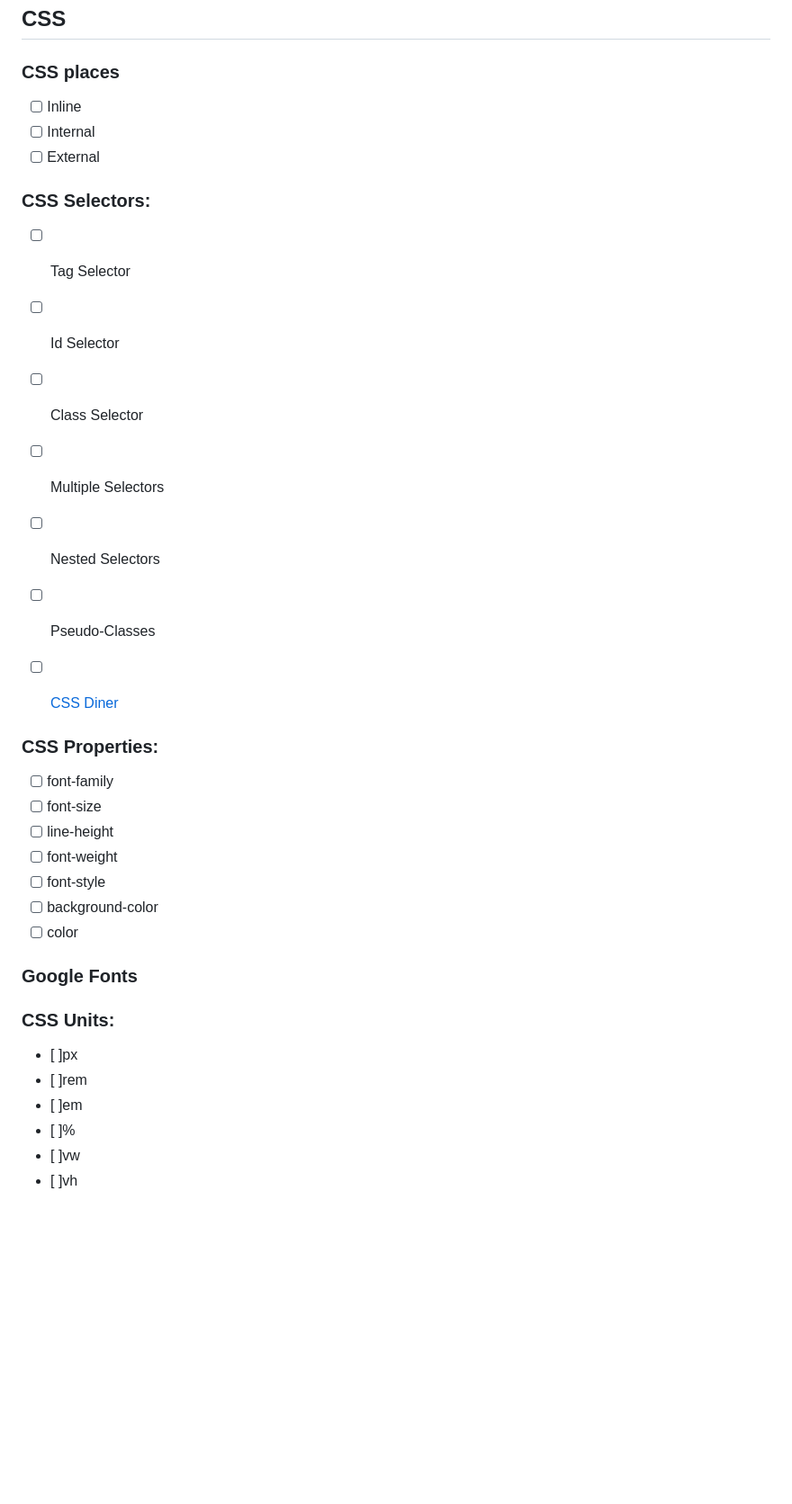
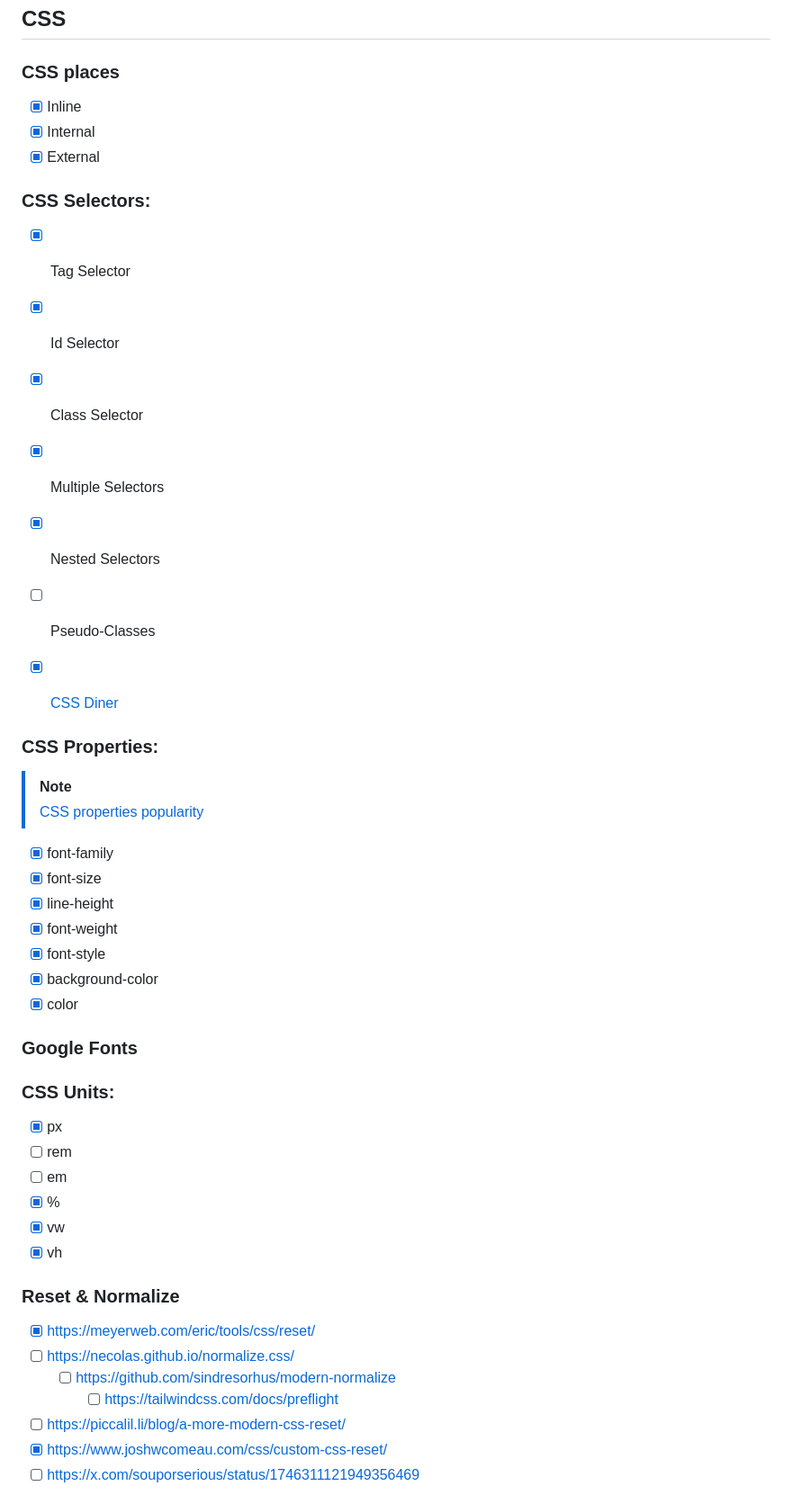
Before and after one commit to yurigo/PMI-2425, a Markdown page: README.md, the part around one of its changes. Shown at 90% size. Drawn GitHub-style; blank space fills up the shorter version.

```diff
--- a/README.md
+++ b/README.md
@@ -152,37 +152,51 @@
 
 ### CSS places
 
-- [ ] Inline
-- [ ] Internal
-- [ ] External
+- [x] Inline
+- [x] Internal
+- [x] External
 
 ### CSS Selectors:
 
-- [ ] Tag Selector
-- [ ] Id Selector
-- [ ] Class Selector
-- [ ] Multiple Selectors
-- [ ] Nested Selectors
+- [x] Tag Selector
+- [x] Id Selector
+- [x] Class Selector
+- [x] Multiple Selectors
+- [x] Nested Selectors
 - [ ] Pseudo-Classes
 
-- [ ] [CSS Diner](https://flukeout.github.io/)
+- [x] [CSS Diner](https://flukeout.github.io/)
 
 ### CSS Properties:
 
-- [ ] font-family
-- [ ] font-size
-- [ ] line-height
-- [ ] font-weight
-- [ ] font-style
-- [ ] background-color
-- [ ] color
+> [!NOTE]
+> [CSS properties popularity](https://chromestatus.com/metrics/css/popularity)
+
+- [x] font-family
+- [x] font-size
+- [x] line-height
+- [x] font-weight
+- [x] font-style
+- [x] background-color
+- [x] color
 
 ### Google Fonts
 
 ### CSS Units:
-- [ ]px
-- [ ]rem
-- [ ]em
-- [ ]%
-- [ ]vw
-- [ ]vh
+- [x] px
+- [ ] rem
+- [ ] em
+- [x] %
+- [x] vw
+- [x] vh
+
+### Reset & Normalize
+
+- [x] https://meyerweb.com/eric/tools/css/reset/
+- [ ] https://necolas.github.io/normalize.css/
+  - [ ] https://github.com/sindresorhus/modern-normalize
+    - [ ] https://tailwindcss.com/docs/preflight
+- [ ] https://piccalil.li/blog/a-more-modern-css-reset/
+- [x] https://www.joshwcomeau.com/css/custom-css-reset/
+- [ ] https://x.com/souporserious/status/1746311121949356469
+
```
Also changed, not shown: other parts of README.md (+50 -0 lines).
